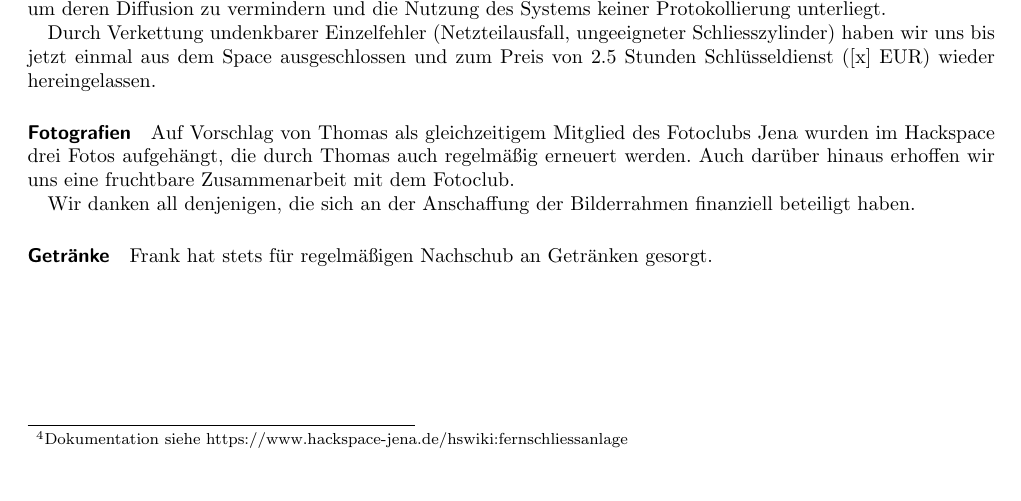
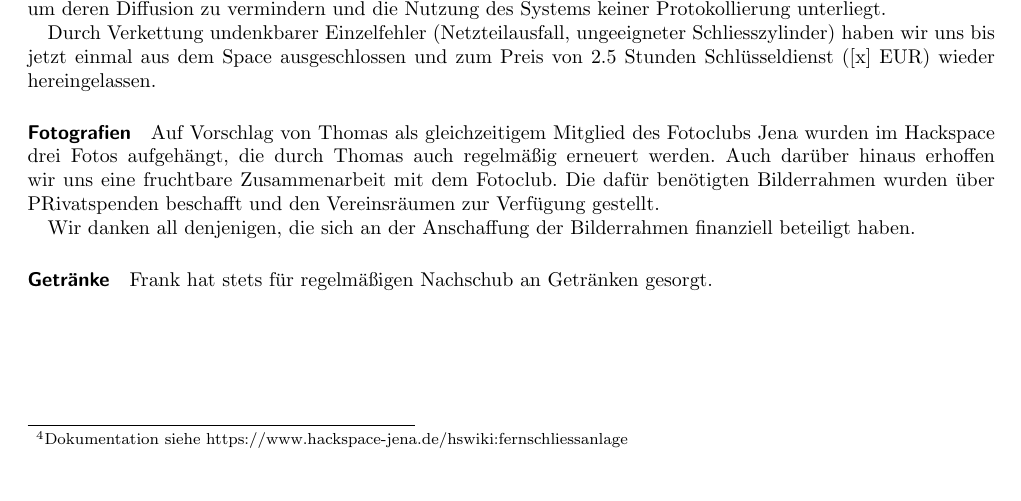
Before and after one commit to frlan/dokumente, a LaTeX document (Protokolle/Rechenschaftsbericht-2012.tex): part of page 5 of 8, cut so that both start at the same text. Compiled offline with pdfLaTeX.

Commit message:
Kleine Ergänzung zu den Fotos im Space

```diff
--- a/Protokolle/Rechenschaftsbericht-2012.tex
+++ b/Protokolle/Rechenschaftsbericht-2012.tex
@@ -359,10 +359,12 @@ Space ausgeschlossen und zum Preis von $2.5$ Stunden Schl\"usseldienst
 
 \paragraph{Fotografien}
 
-Auf Vorschlag von Thomas als gleichzeitigem Mitglied des Fotoclubs Jena wurden
-im Hackspace drei Fotos aufgehängt, die durch Thomas auch regelmäßig erneuert
-werden.  Auch darüber hinaus erhoffen wir uns eine fruchtbare Zusammenarbeit
-mit dem Fotoclub.
+Auf Vorschlag von Thomas als gleichzeitigem Mitglied des Fotoclubs
+Jena wurden im Hackspace drei Fotos aufgehängt, die durch Thomas
+auch regelmäßig erneuert werden.  Auch darüber hinaus erhoffen wir
+uns eine fruchtbare Zusammenarbeit mit dem Fotoclub. Die dafür
+benötigten Bilderrahmen wurden über PRivatspenden beschafft und den
+Vereinsräumen zur Verfügung gestellt.
 
 Wir danken all denjenigen, die sich an der Anschaffung der Bilderrahmen
 finanziell beteiligt haben.
```
